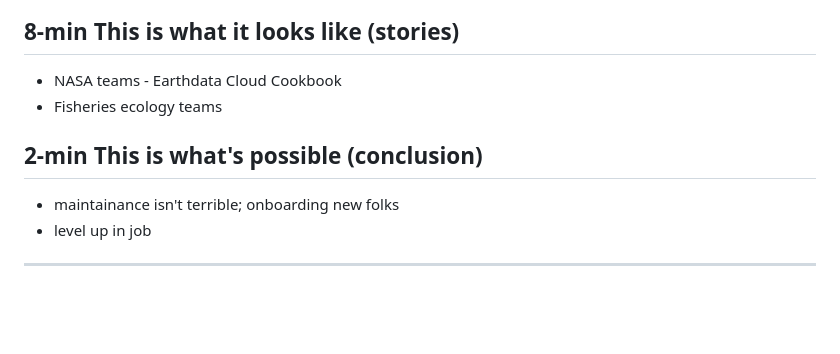
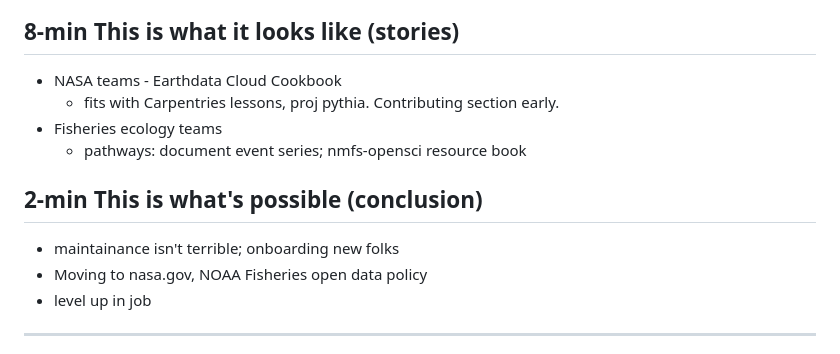
Before and after one commit to Openscapes/documenting-things, a Markdown page: README.md, the part around the change. GitHub-like rendering; blank space fills up the shorter version.

Commit message:
stories details

```diff
--- a/README.md
+++ b/README.md
@@ -34,11 +34,14 @@ For the impact of having useful, living documentation, can reuse and fork, becom
 ## 8-min This is what it looks like (stories)
 
 - NASA teams - Earthdata Cloud Cookbook
+  - fits with Carpentries lessons, proj pythia. Contributing section early.
 - Fisheries ecology teams
+  - pathways: document event series; nmfs-opensci resource book
 
 ## 2-min This is what's possible (conclusion)
 
 - maintainance isn't terrible; onboarding new folks
+- Moving to nasa.gov, NOAA Fisheries open data policy
 - level up in job
 
 ***
```
